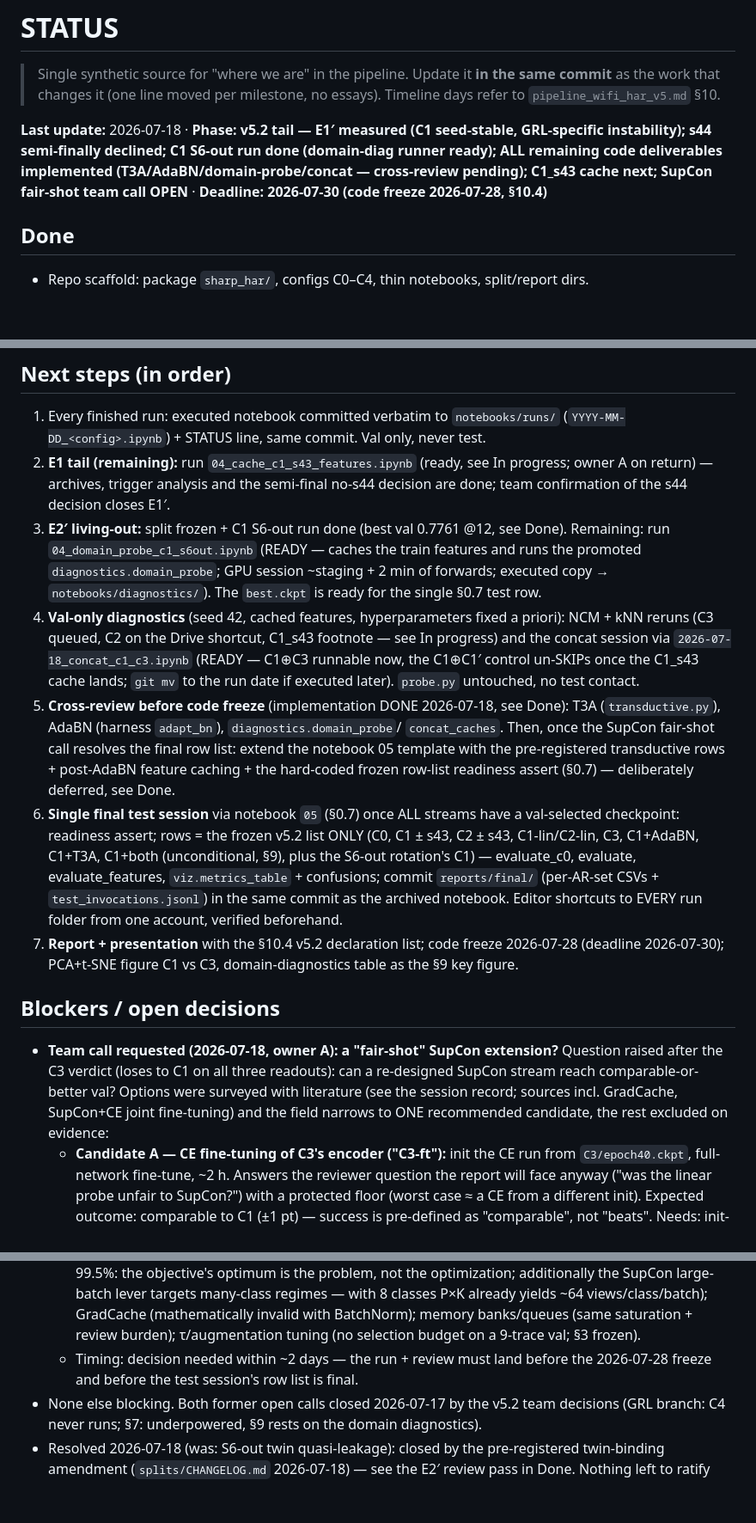
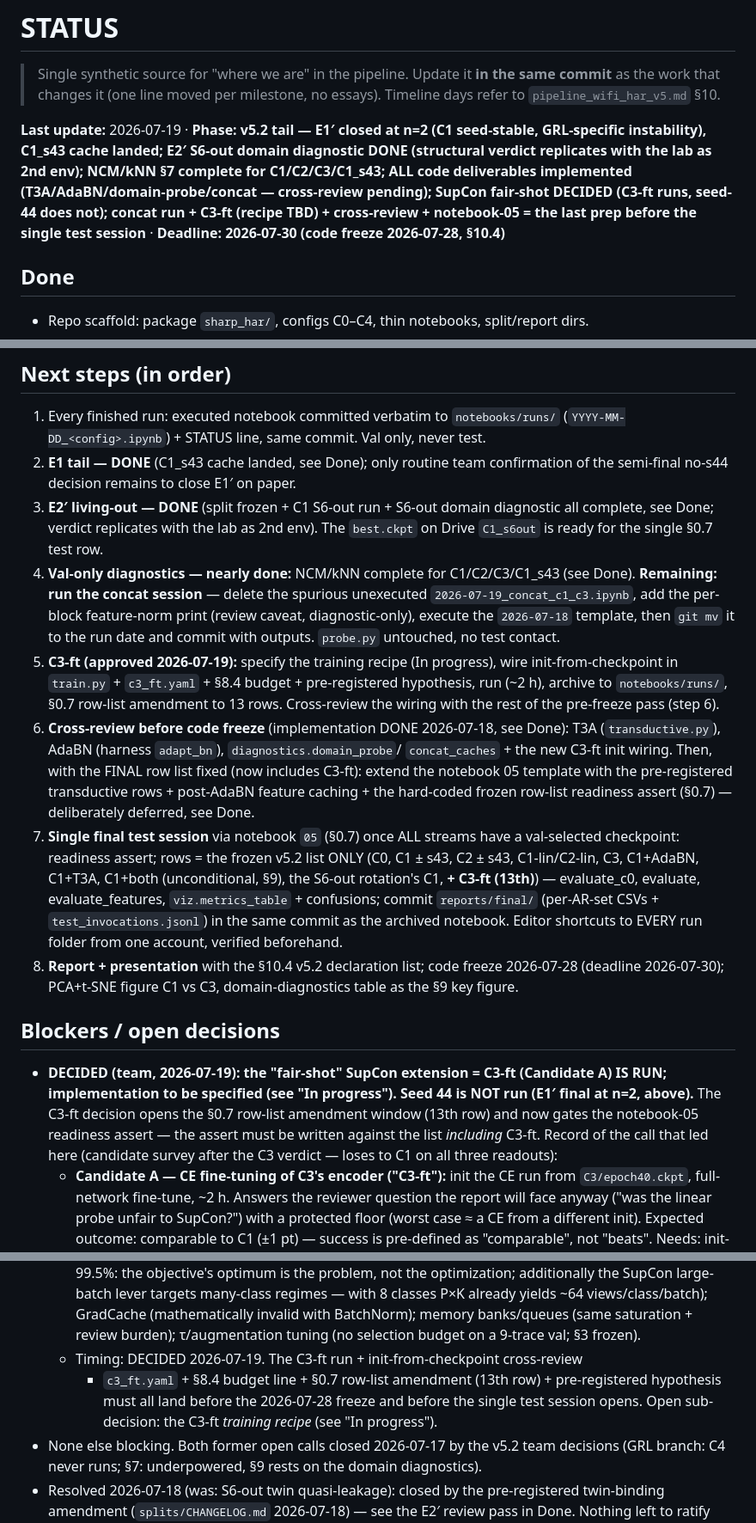
Before and after one commit to FilippoIsoni/sharp-har, a Markdown page: STATUS.md, 3 parts joined by grey strips. Shown at 86% size. Drawn GitHub-style; blank space fills up the shorter version.

```diff
--- a/STATUS.md
+++ b/STATUS.md
@@ -4,7 +4,7 @@
 > **in the same commit** as the work that changes it (one line moved per
 > milestone, no essays). Timeline days refer to `pipeline_wifi_har_v5.md` §10.
 
-**Last update:** 2026-07-18 · **Phase: v5.2 tail — E1′ measured (C1 seed-stable, GRL-specific instability); s44 semi-finally declined; C1 S6-out run done (domain-diag runner ready); ALL remaining code deliverables implemented (T3A/AdaBN/domain-probe/concat — cross-review pending); C1_s43 cache next; SupCon fair-shot team call OPEN** · **Deadline: 2026-07-30 (code freeze 2026-07-28, §10.4)**
+**Last update:** 2026-07-19 · **Phase: v5.2 tail — E1′ closed at n=2 (C1 seed-stable, GRL-specific instability), C1_s43 cache landed; E2′ S6-out domain diagnostic DONE (structural verdict replicates with the lab as 2nd env); NCM/kNN §7 complete for C1/C2/C3/C1_s43; ALL code deliverables implemented (T3A/AdaBN/domain-probe/concat — cross-review pending); SupCon fair-shot DECIDED (C3-ft runs, seed-44 does not); concat run + C3-ft (recipe TBD) + cross-review + notebook-05 = the last prep before the single test session** · **Deadline: 2026-07-30 (code freeze 2026-07-28, §10.4)**
 
 ## Done
 
@@ -599,45 +646,46 @@
 
 1. Every finished run: executed notebook committed verbatim to `notebooks/runs/`
    (`YYYY-MM-DD_<config>.ipynb`) + STATUS line, same commit. Val only, never test.
-2. **E1 tail (remaining):** run `04_cache_c1_s43_features.ipynb` (ready, see In
-   progress; owner A on return) — archives, trigger analysis and the semi-final
-   no-s44 decision are done; team confirmation of the s44 decision closes E1′.
-3. **E2′ living-out:** split frozen + C1 S6-out run done (best val 0.7761 @12, see
-   Done). Remaining: run `04_domain_probe_c1_s6out.ipynb` (READY — caches the train
-   features and runs the promoted `diagnostics.domain_probe`; GPU session ~staging +
-   2 min of forwards; executed copy → `notebooks/diagnostics/`). The `best.ckpt` is
-   ready for the single §0.7 test row.
-4. **Val-only diagnostics** (seed 42, cached features, hyperparameters fixed a
-   priori): NCM + kNN reruns (C3 queued, C2 on the Drive shortcut, C1_s43 footnote —
-   see In progress) and the concat session via `2026-07-18_concat_c1_c3.ipynb`
-   (READY — C1⊕C3 runnable now, the C1⊕C1′ control un-SKIPs once the C1_s43 cache
-   lands; `git mv` to the run date if executed later). `probe.py` untouched, no test
-   contact.
-5. **Cross-review before code freeze** (implementation DONE 2026-07-18, see Done):
+2. **E1 tail — DONE** (C1_s43 cache landed, see Done); only routine team
+   confirmation of the semi-final no-s44 decision remains to close E1′ on paper.
+3. **E2′ living-out — DONE** (split frozen + C1 S6-out run + S6-out domain
+   diagnostic all complete, see Done; verdict replicates with the lab as 2nd env).
+   The `best.ckpt` on Drive `C1_s6out` is ready for the single §0.7 test row.
+4. **Val-only diagnostics — nearly done:** NCM/kNN complete for C1/C2/C3/C1_s43
+   (see Done). **Remaining: run the concat session** — delete the spurious
+   unexecuted `2026-07-19_concat_c1_c3.ipynb`, add the per-block feature-norm print
+   (review caveat, diagnostic-only), execute the `2026-07-18` template, then `git mv`
+   it to the run date and commit with outputs. `probe.py` untouched, no test contact.
+5. **C3-ft (approved 2026-07-19):** specify the training recipe (In progress), wire
+   init-from-checkpoint in `train.py` + `c3_ft.yaml` + §8.4 budget + pre-registered
+   hypothesis, run (~2 h), archive to `notebooks/runs/`, §0.7 row-list amendment to
+   13 rows. Cross-review the wiring with the rest of the pre-freeze pass (step 6).
+6. **Cross-review before code freeze** (implementation DONE 2026-07-18, see Done):
    T3A (`transductive.py`), AdaBN (harness `adapt_bn`), `diagnostics.domain_probe`/
-   `concat_caches`. Then, once the SupCon fair-shot call resolves the final row list:
-   extend the notebook 05 template with the pre-registered transductive rows +
-   post-AdaBN feature caching + the hard-coded frozen row-list readiness assert
-   (§0.7) — deliberately deferred, see Done.
-6. **Single final test session** via notebook `05` (§0.7) once ALL streams have a
+   `concat_caches` + the new C3-ft init wiring. Then, with the FINAL row list fixed
+   (now includes C3-ft): extend the notebook 05 template with the pre-registered
+   transductive rows + post-AdaBN feature caching + the hard-coded frozen row-list
+   readiness assert (§0.7) — deliberately deferred, see Done.
+7. **Single final test session** via notebook `05` (§0.7) once ALL streams have a
    val-selected checkpoint: readiness assert; rows = the frozen v5.2 list ONLY
    (C0, C1 ± s43, C2 ± s43, C1-lin/C2-lin, C3, C1+AdaBN, C1+T3A, C1+both
-   (unconditional, §9), plus the S6-out rotation's C1) — evaluate_c0, evaluate, evaluate_features,
-   `viz.metrics_table` + confusions; commit `reports/final/` (per-AR-set CSVs +
-   `test_invocations.jsonl`) in the same commit as the archived notebook. Editor
-   shortcuts to EVERY run folder from one account, verified beforehand.
-7. **Report + presentation** with the §10.4 v5.2 declaration list; code freeze
+   (unconditional, §9), the S6-out rotation's C1, **+ C3-ft (13th)**) — evaluate_c0,
+   evaluate, evaluate_features, `viz.metrics_table` + confusions; commit
+   `reports/final/` (per-AR-set CSVs + `test_invocations.jsonl`) in the same commit as
+   the archived notebook. Editor shortcuts to EVERY run folder from one account,
+   verified beforehand.
+8. **Report + presentation** with the §10.4 v5.2 declaration list; code freeze
    2026-07-28 (deadline 2026-07-30); PCA+t-SNE figure C1 vs C3, domain-diagnostics
    table as the §9 key figure.
 
 ## Blockers / open decisions
 
-- **Team call requested (2026-07-18, owner A): a "fair-shot" SupCon extension?**
-  Question raised after the C3 verdict (loses to C1 on all three readouts):
-  can a re-designed SupCon stream reach comparable-or-better val? Options were
-  surveyed with literature (see the session record; sources incl. GradCache,
-  SupCon+CE joint fine-tuning) and the field narrows to ONE recommended
-  candidate, the rest excluded on evidence:
+- **DECIDED (team, 2026-07-19): the "fair-shot" SupCon extension = C3-ft (Candidate
+  A) IS RUN; implementation to be specified (see "In progress"). Seed 44 is NOT run
+  (E1′ final at n=2, above).** The C3-ft decision opens the §0.7 row-list amendment
+  window (13th row) and now gates the notebook-05 readiness assert — the assert must
+  be written against the list *including* C3-ft. Record of the call that led here
+  (candidate survey after the C3 verdict — loses to C1 on all three readouts):
   - **Candidate A — CE fine-tuning of C3's encoder ("C3-ft"):** init the CE run
     from `C3/epoch40.ckpt`, full-network fine-tune, ~2 h. Answers the reviewer
     question the report will face anyway ("was the linear probe unfair to
@@ -665,8 +713,11 @@
     (mathematically invalid with BatchNorm); memory banks/queues (same
     saturation + review burden); τ/augmentation tuning (no selection budget on
     a 9-trace val; §3 frozen).
-  - Timing: decision needed within ~2 days — the run + review must land before
-    the 2026-07-28 freeze and before the test session's row list is final.
+  - Timing: DECIDED 2026-07-19. The C3-ft run + init-from-checkpoint cross-review
+    + `c3_ft.yaml` + §8.4 budget line + §0.7 row-list amendment (13th row) +
+    pre-registered hypothesis must all land before the 2026-07-28 freeze and before
+    the single test session opens. Open sub-decision: the C3-ft *training recipe*
+    (see "In progress").
 - None else blocking. Both former open calls closed 2026-07-17 by the v5.2 team
   decisions (GRL branch: C4 never runs; §7: underpowered, §9 rests on the
   domain diagnostics).
```
Also changed, not shown: other parts of STATUS.md (+69 -22 lines).
